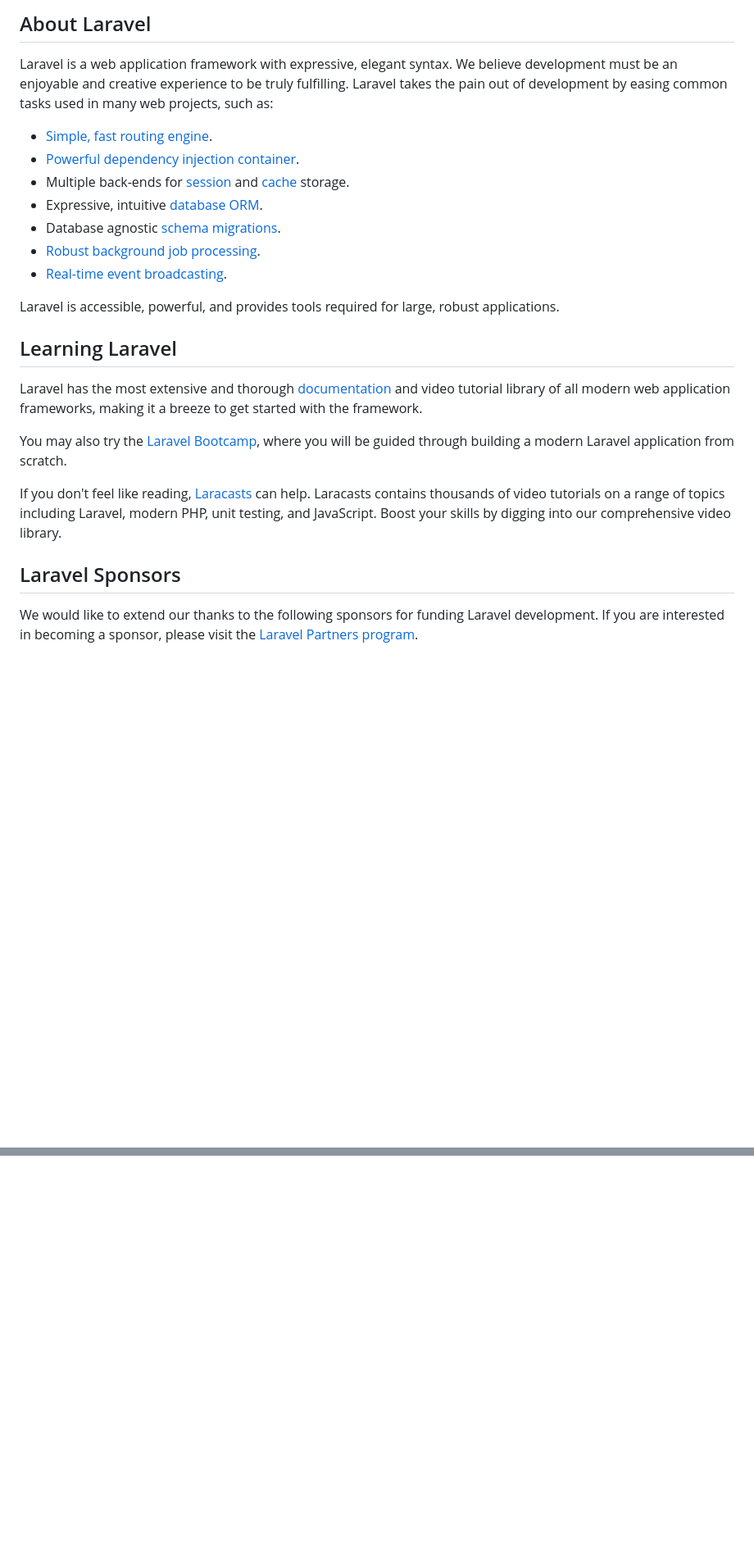
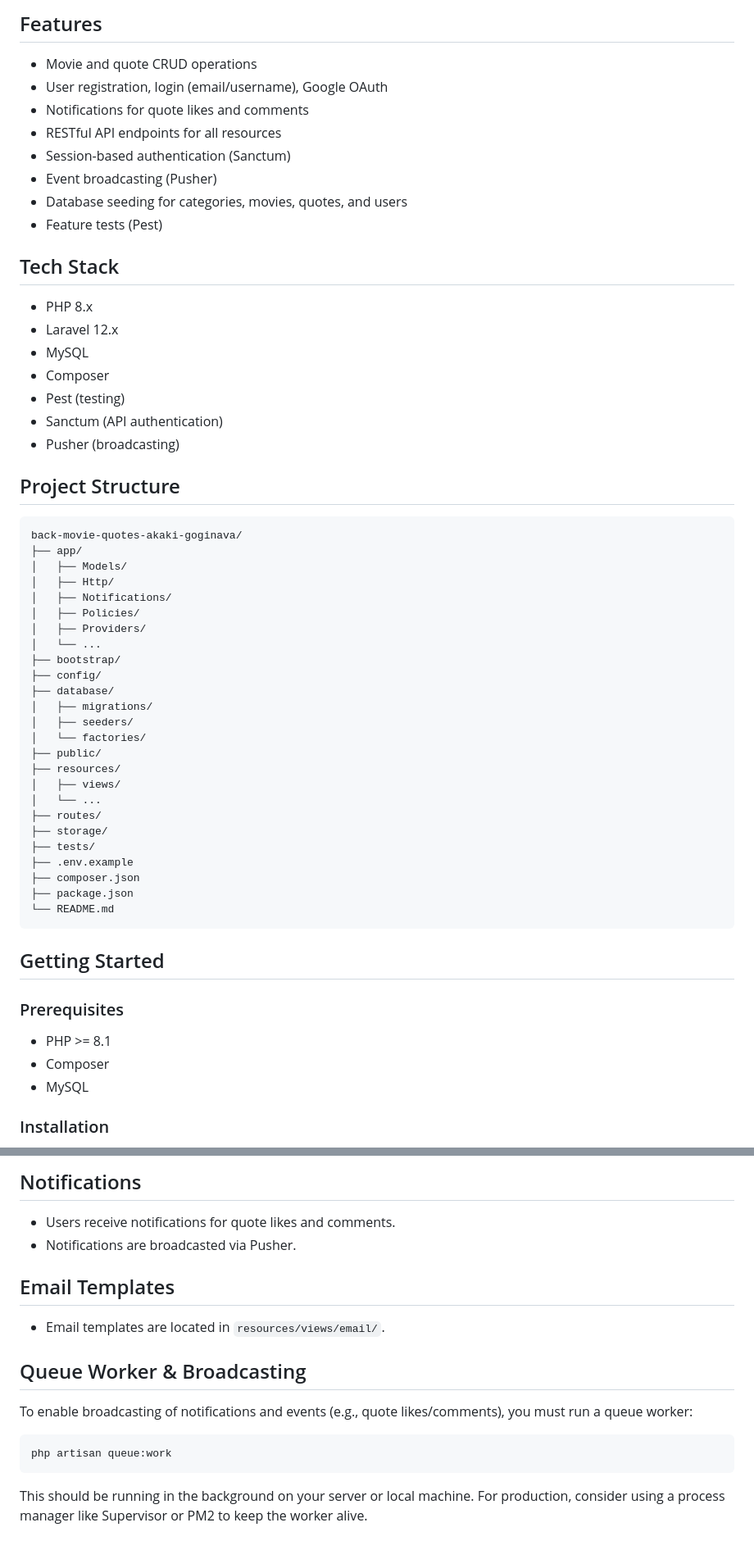
Before and after one commit to AkakiGoginava/movie-quotes-back, a Markdown page: README.md, 2 parts joined by grey strips. Shown at 82% size. Drawn GitHub-style; blank space fills up the shorter version.

````diff
--- a/README.md
+++ b/README.md
@@ -9,27 +4,62 @@
 
-## About Laravel
+## Features
 
-Laravel is a web application framework with expressive, elegant syntax. We believe development must be an enjoyable and creative experience to be truly fulfilling. Laravel takes the pain out of development by easing common tasks used in many web projects, such as:
+-   Movie and quote CRUD operations
+-   User registration, login (email/username), Google OAuth
+-   Notifications for quote likes and comments
+-   RESTful API endpoints for all resources
+-   Session-based authentication (Sanctum)
+-   Event broadcasting (Pusher)
+-   Database seeding for categories, movies, quotes, and users
+-   Feature tests (Pest)
 
-- [Simple, fast routing engine](https://laravel.com/docs/routing).
-- [Powerful dependency injection container](https://laravel.com/docs/container).
-- Multiple back-ends for [session](https://laravel.com/docs/session) and [cache](https://laravel.com/docs/cache) storage.
-- Expressive, intuitive [database ORM](https://laravel.com/docs/eloquent).
-- Database agnostic [schema migrations](https://laravel.com/docs/migrations).
-- [Robust background job processing](https://laravel.com/docs/queues).
-- [Real-time event broadcasting](https://laravel.com/docs/broadcasting).
+## Tech Stack
 
-Laravel is accessible, powerful, and provides tools required for large, robust applications.
+-   PHP 8.x
+-   Laravel 12.x
+-   MySQL
+-   Composer
+-   Pest (testing)
+-   Sanctum (API authentication)
+-   Pusher (broadcasting)
 
-## Learning Laravel
+## Project Structure
 
-Laravel has the most extensive and thorough [documentation](https://laravel.com/docs) and video tutorial library of all modern web application frameworks, making it a breeze to get started with the framework.
+```
+back-movie-quotes-akaki-goginava/
+├── app/
+│   ├── Models/
+│   ├── Http/
+│   ├── Notifications/
+│   ├── Policies/
+│   ├── Providers/
+│   └── ...
+├── bootstrap/
+├── config/
+├── database/
+│   ├── migrations/
+│   ├── seeders/
+│   └── factories/
+├── public/
+├── resources/
+│   ├── views/
+│   └── ...
+├── routes/
+├── storage/
+├── tests/
+├── .env.example
+├── composer.json
+├── package.json
+└── README.md
+```
 
-You may also try the [Laravel Bootcamp](https://bootcamp.laravel.com), where you will be guided through building a modern Laravel application from scratch.
+## Getting Started
 
-If you don't feel like reading, [Laracasts](https://laracasts.com) can help. Laracasts contains thousands of video tutorials on a range of topics including Laravel, modern PHP, unit testing, and JavaScript. Boost your skills by digging into our comprehensive video library.
+### Prerequisites
 
-## Laravel Sponsors
+-   PHP >= 8.1
+-   Composer
+-   MySQL
 
-We would like to extend our thanks to the following sponsors for funding Laravel development. If you are interested in becoming a sponsor, please visit the [Laravel Partners program](https://partners.laravel.com).
+### Installation
 
@@ -61,0 +148,18 @@ The Laravel framework is open-sourced software licensed under the [MIT license](
+## Notifications
+
+-   Users receive notifications for quote likes and comments.
+-   Notifications are broadcasted via Pusher.
+
+## Email Templates
+
+-   Email templates are located in `resources/views/email/`.
+
+## Queue Worker & Broadcasting
+
+To enable broadcasting of notifications and events (e.g., quote likes/comments), you must run a queue worker:
+
+```bash
+php artisan queue:work
+```
+
+This should be running in the background on your server or local machine. For production, consider using a process manager like Supervisor or PM2 to keep the worker alive.
````
Also changed, not shown: other parts of README.md (+75 -24 lines).
